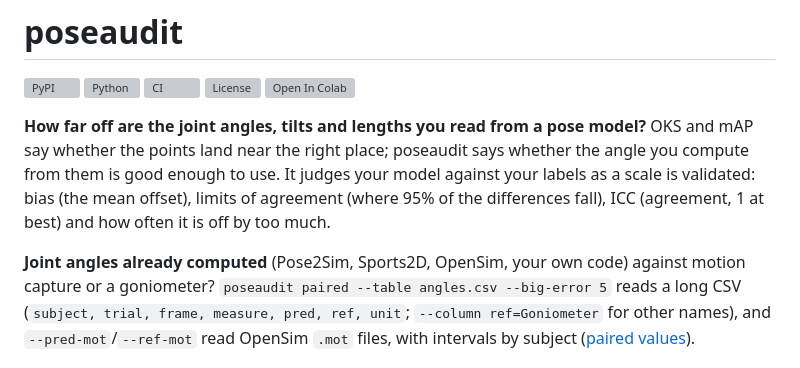
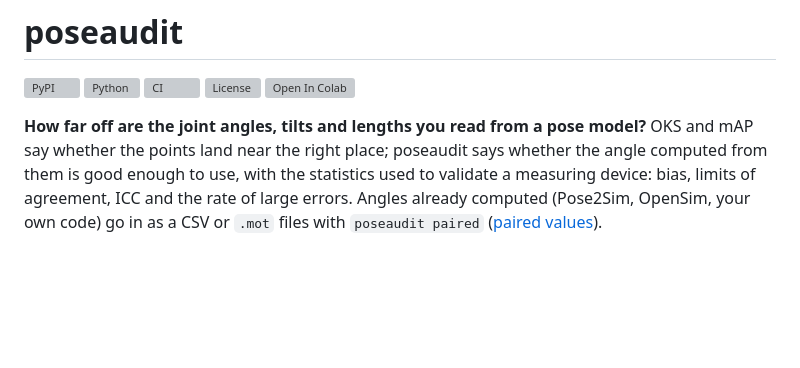
Before and after one commit to 8rulerstar/poseaudit, a Markdown page: README.md, the part around one of its changes. Drawn GitHub-style; blank space fills up the shorter version; grey boxes are pictures that could not be loaded.

```diff
--- a/README.md
+++ b/README.md
@@ -4,14 +4,10 @@
 
 **How far off are the joint angles, tilts and lengths you read from a pose model?**
 OKS and mAP say whether the points land near the right place; poseaudit says whether the
-angle you compute from them is good enough to use. It judges your model against your labels
-as a scale is validated: bias (the mean offset), limits of agreement (where 95% of the
-differences fall), ICC (agreement, 1 at best) and how often it is off by too much.
-
-**Joint angles already computed** (Pose2Sim, Sports2D, OpenSim, your own code) against motion
-capture or a goniometer? `poseaudit paired --table angles.csv --big-error 5` reads a long CSV
-(`subject, trial, frame, measure, pred, ref, unit`; `--column ref=Goniometer` for other
-names), and `--pred-mot`/`--ref-mot` read OpenSim `.mot` files, with intervals by subject ([paired values](https://github.com/8rulerstar/poseaudit/blob/main/docs/cli.md#paired-values)).
+angle computed from them is good enough to use, with the statistics used to validate a
+measuring device: bias, limits of agreement, ICC and the rate of large errors. Angles
+already computed (Pose2Sim, OpenSim, your own code) go in as a CSV or `.mot` files with
+`poseaudit paired` ([paired values](https://github.com/8rulerstar/poseaudit/blob/main/docs/cli.md#paired-values)).
 
 ![poseaudit run on the demo data in a terminal, and the summary it prints](https://raw.githubusercontent.com/8rulerstar/poseaudit/main/docs/demo.gif)
 
```
Also changed, not shown: other parts of README.md (+47 -10 lines), CHANGELOG.md (+7 -5 lines), docs/cycles.gif (added), 4 other files.
